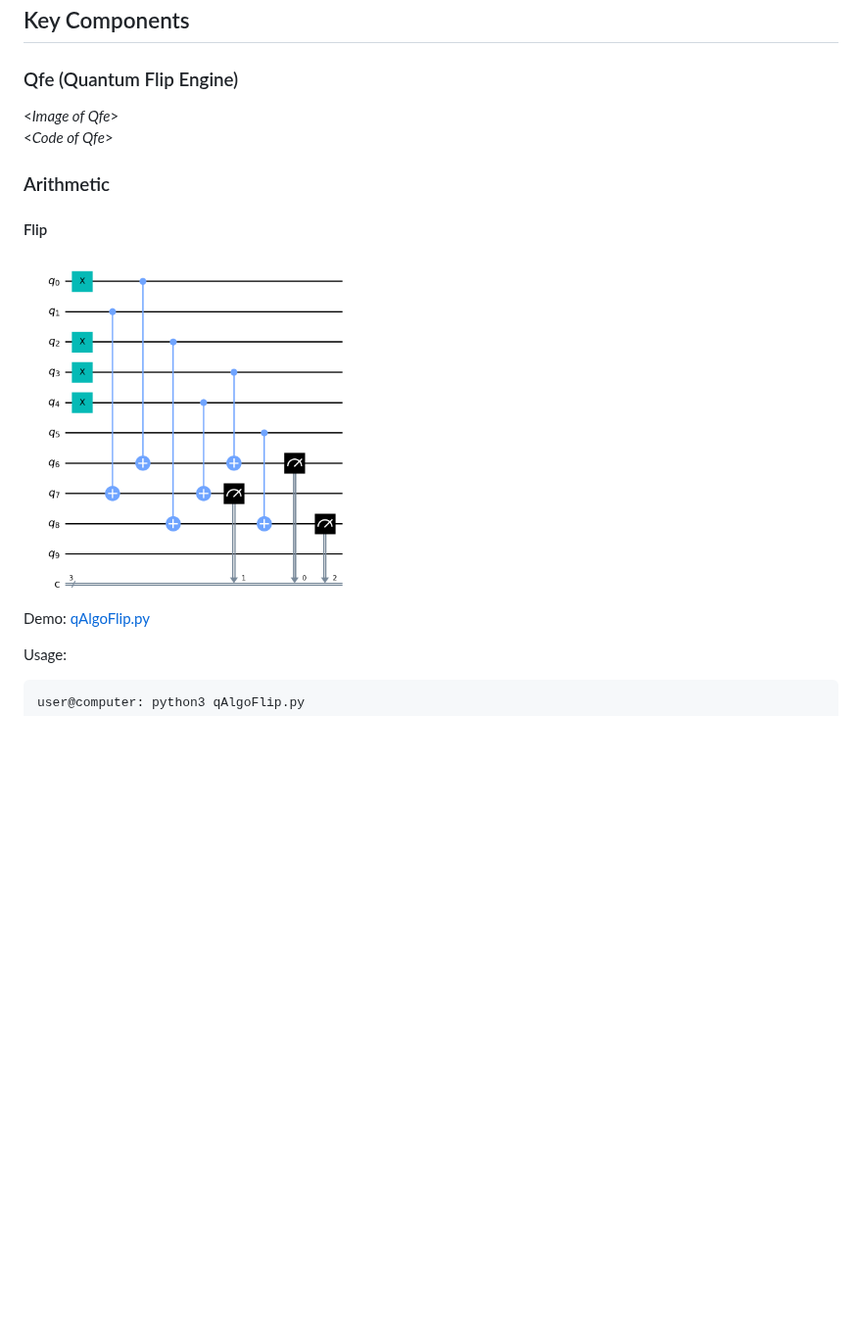
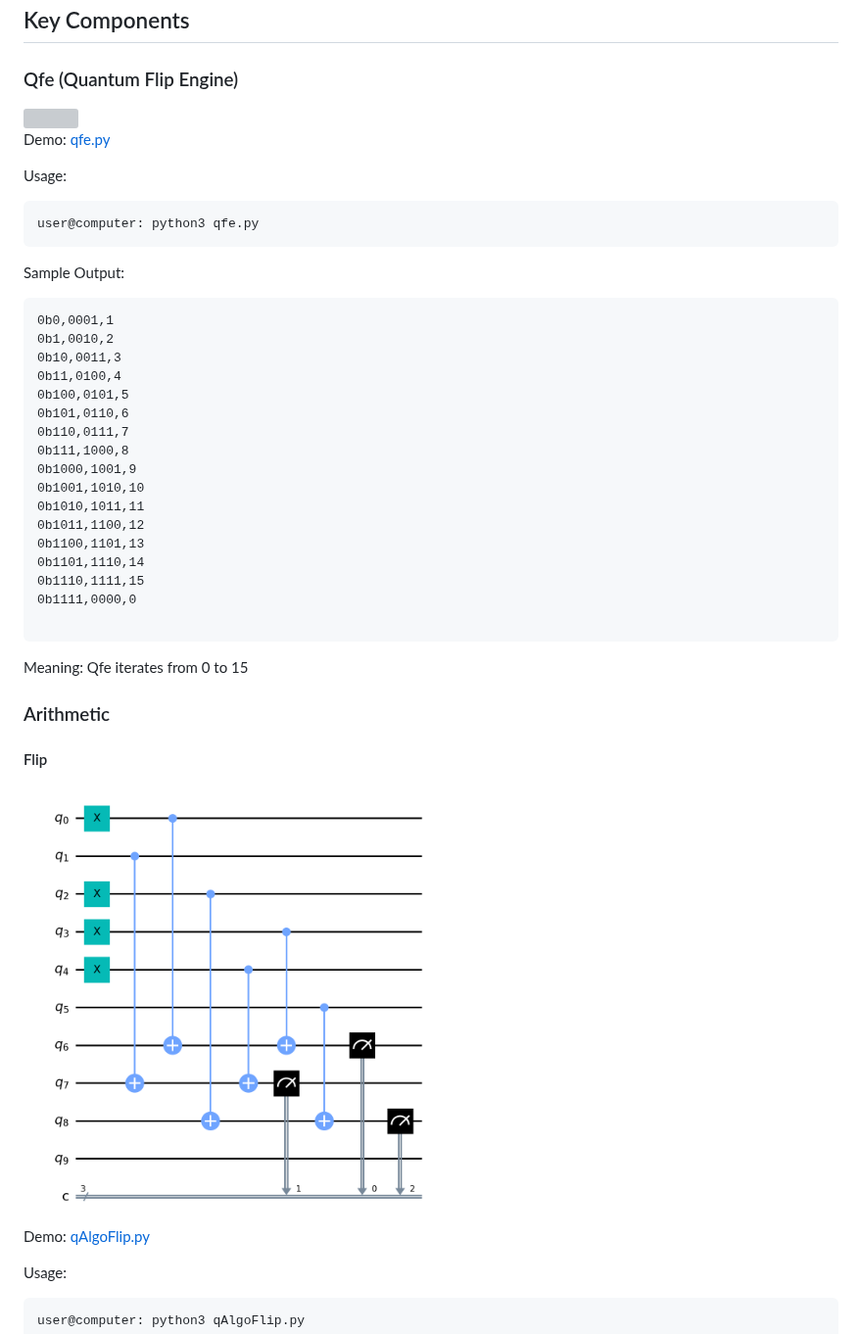
Before and after one commit to alcyhk/gisc, a Markdown page: README.md, the part around one of its changes. Shown at 98% size. Drawn GitHub-style; blank space fills up the shorter version; grey boxes are pictures that could not be loaded.

````diff
--- a/README.md
+++ b/README.md
@@ -76,14 +76,41 @@ graph TD;
 ## Key Components
 
 ### Qfe (Quantum Flip Engine)
-<_Image of Qfe_>
-<_Code of Qfe_>
+<img src="photos/qfe.png" title="Quantum Flip Engine" width=50%>
+
+Demo: [qfe.py](backup/qfe.py)
+
+Usage:
+```
+user@computer: python3 qfe.py
+```
+Sample Output:
+```
+0b0,0001,1
+0b1,0010,2
+0b10,0011,3
+0b11,0100,4
+0b100,0101,5
+0b101,0110,6
+0b110,0111,7
+0b111,1000,8
+0b1000,1001,9
+0b1001,1010,10
+0b1010,1011,11
+0b1011,1100,12
+0b1100,1101,13
+0b1101,1110,14
+0b1110,1111,15
+0b1111,0000,0
+
+```
+Meaning: Qfe iterates from 0 to 15
 
 
 ### Arithmetic
 
 #### Flip
-<img src="photos/qFlip.png" title="Quantum Flip" width=40%>
+<img src="photos/qFlip.png" title="Quantum Flip" width=50%>
 
 Demo: [qAlgoFlip.py](backup/qAlgoFlip.py)
 
````
Also changed, not shown: other parts of README.md (+1 -1 lines).
